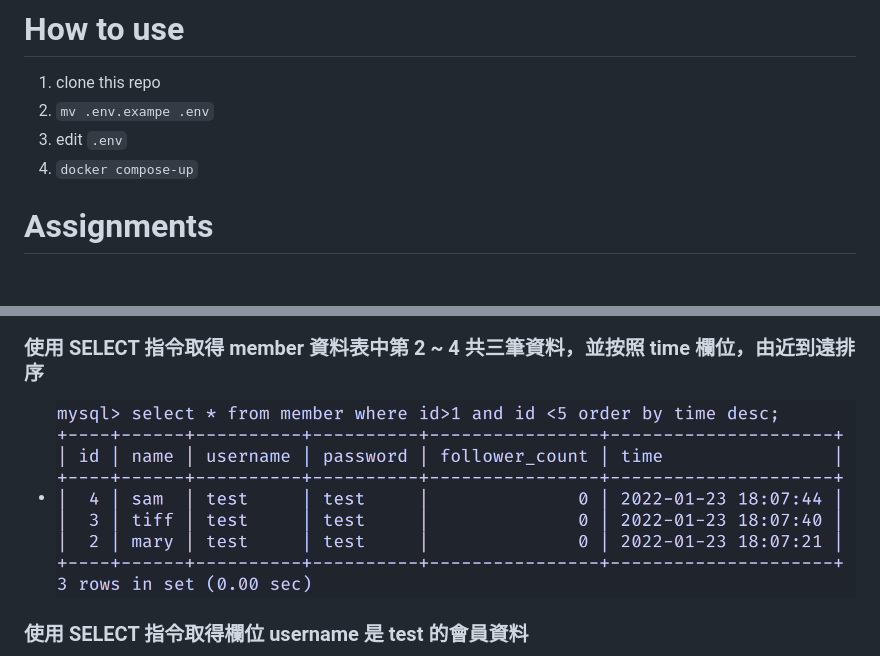
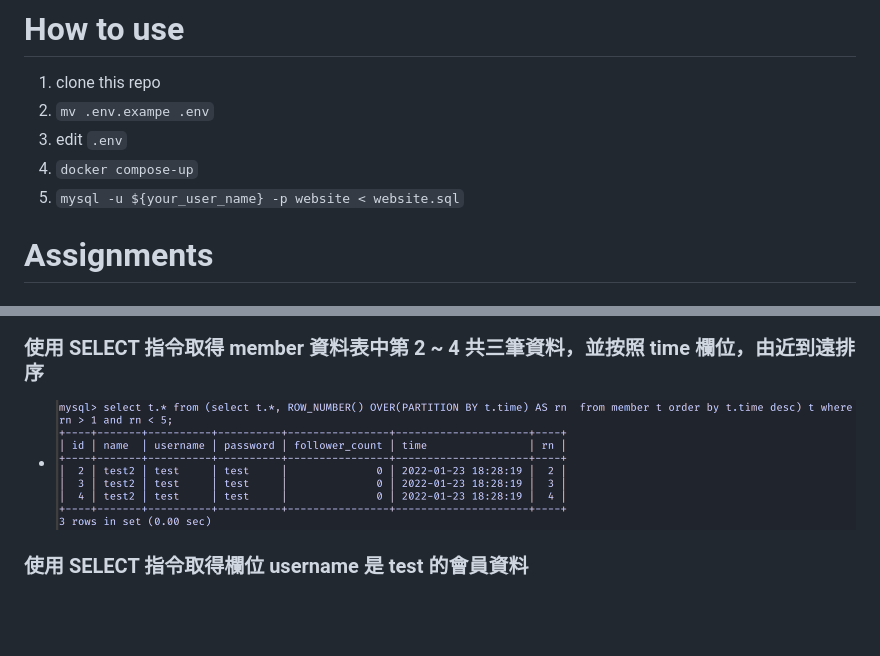
Before and after one commit to TWcamel/wehelp-assignments, a Markdown page: W5/README.md, 2 parts joined by grey strips. Drawn GitHub-style; pictures changed too: W5/images/2f47cb06d26a2524bf12ac1c95dd96702d1b456cee062c55b79558ac0ab4a183.png (added); blank space fills up the shorter version.

Commit message:
update typo :fire:

```diff
--- a/W5/README.md
+++ b/W5/README.md
@@ -22,6 +22,7 @@
 2.  `mv .env.exampe .env`
 3.  edit `.env`
 3.  ` docker compose-up `
+4.  `mysql -u ${your_user_name} -p website < website.sql`
 
 # Assignments
 ## REQ3: SQL CRUD
@@ -41,7 +42,7 @@
 
 ### 使用 SELECT 指令取得 member 資料表中第 2 ~ 4 共三筆資料，並按照 time 欄位，由近到遠排序
 
--   ![picture 5](images/e650755657c1265945033cd7957188dadb9c98637fbaebdc39099e212ebc3f89.png)
+-   ![picture 19](images/2f47cb06d26a2524bf12ac1c95dd96702d1b456cee062c55b79558ac0ab4a183.png)
 
 ### 使用 SELECT 指令取得欄位 username 是 test 的會員資料
 
```
Also changed, not shown: other parts of W5/README.md (+1 -3 lines), 3 other files.
